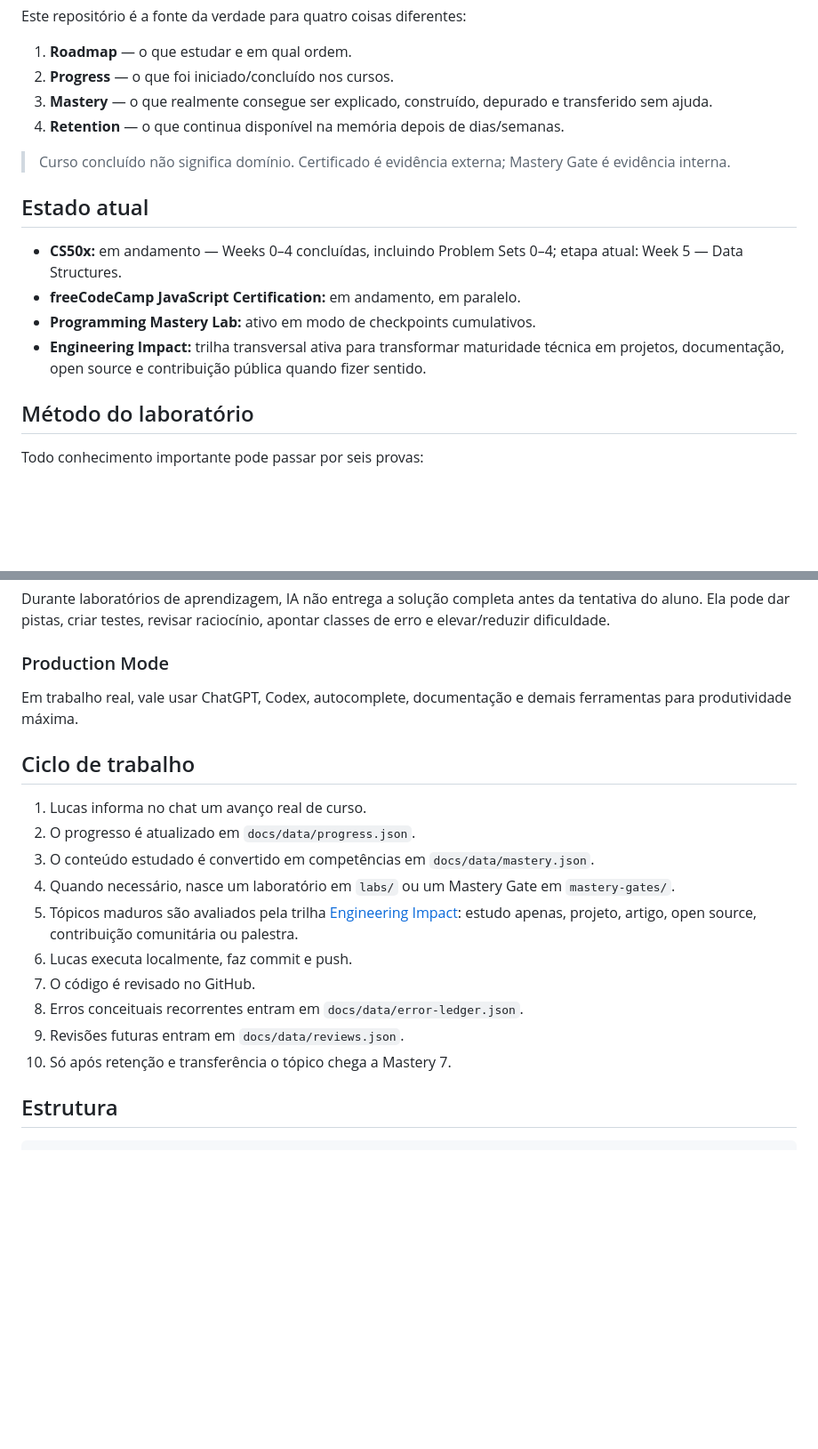
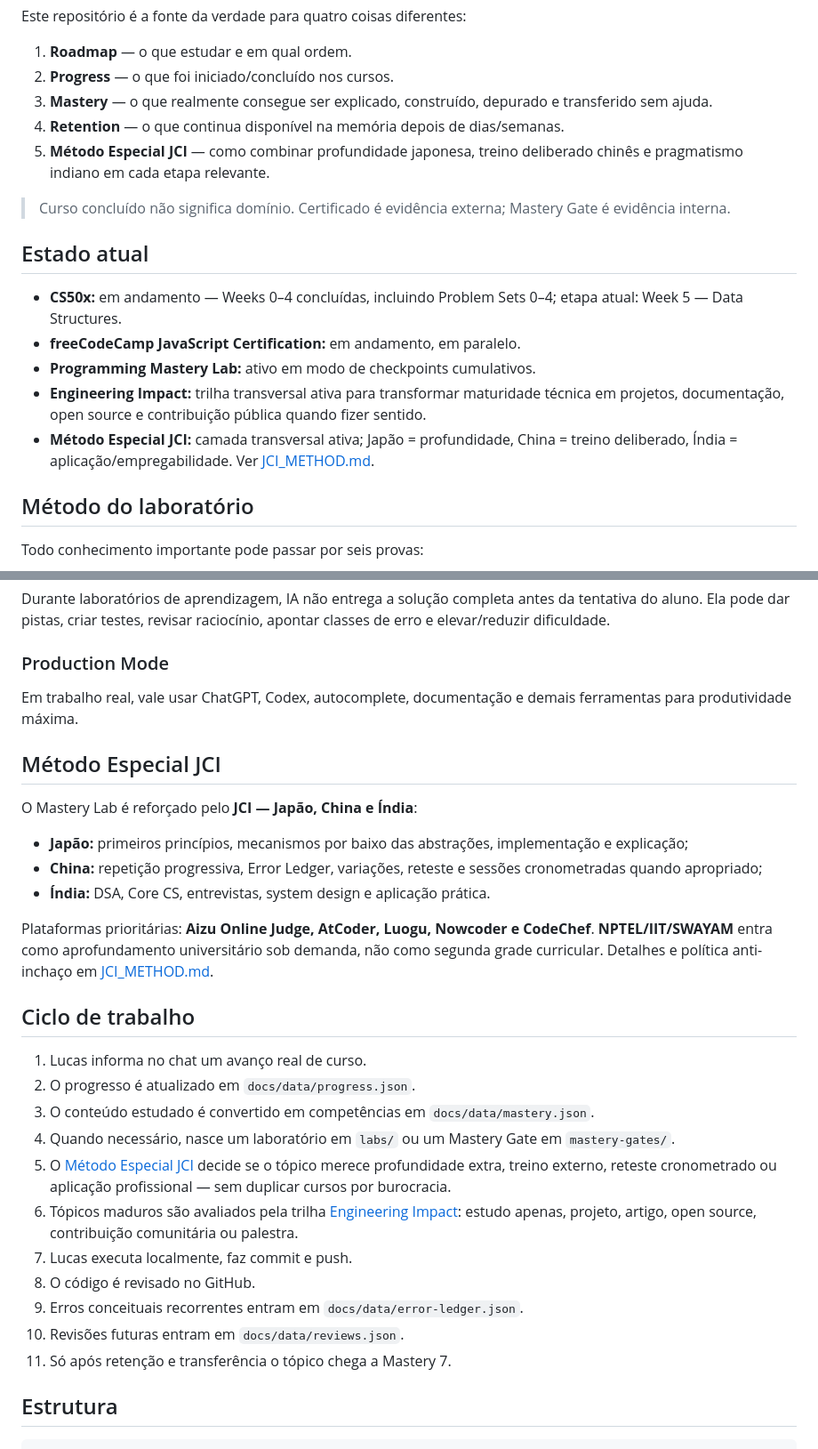
Before and after one commit to lucastrevvos/software-mastery-roadmap, a Markdown page: README.md, 2 parts joined by grey strips. Shown at 89% size. Drawn GitHub-style; blank space fills up the shorter version.

Commit message:
docs: integrate JCI into roadmap

```diff
--- a/README.md
+++ b/README.md
@@ -8,6 +8,7 @@ Este repositório é a fonte da verdade para quatro coisas diferentes:
 2. **Progress** — o que foi iniciado/concluído nos cursos.
 3. **Mastery** — o que realmente consegue ser explicado, construído, depurado e transferido sem ajuda.
 4. **Retention** — o que continua disponível na memória depois de dias/semanas.
+5. **Método Especial JCI** — como combinar profundidade japonesa, treino deliberado chinês e pragmatismo indiano em cada etapa relevante.
 
 > Curso concluído não significa domínio. Certificado é evidência externa; Mastery Gate é evidência interna.
 
@@ -17,6 +18,7 @@ Este repositório é a fonte da verdade para quatro coisas diferentes:
 - **freeCodeCamp JavaScript Certification:** em andamento, em paralelo.
 - **Programming Mastery Lab:** ativo em modo de checkpoints cumulativos.
 - **Engineering Impact:** trilha transversal ativa para transformar maturidade técnica em projetos, documentação, open source e contribuição pública quando fizer sentido.
+- **Método Especial JCI:** camada transversal ativa; Japão = profundidade, China = treino deliberado, Índia = aplicação/empregabilidade. Ver [JCI_METHOD.md](JCI_METHOD.md).
 
 ## Método do laboratório
 
@@ -43,18 +45,29 @@ Durante laboratórios de aprendizagem, IA não entrega a solução completa ante
 
 Em trabalho real, vale usar ChatGPT, Codex, autocomplete, documentação e demais ferramentas para produtividade máxima.
 
+## Método Especial JCI
+
+O Mastery Lab é reforçado pelo **JCI — Japão, China e Índia**:
+
+- **Japão:** primeiros princípios, mecanismos por baixo das abstrações, implementação e explicação;
+- **China:** repetição progressiva, Error Ledger, variações, reteste e sessões cronometradas quando apropriado;
+- **Índia:** DSA, Core CS, entrevistas, system design e aplicação prática.
+
+Plataformas prioritárias: **Aizu Online Judge, AtCoder, Luogu, Nowcoder e CodeChef**. **NPTEL/IIT/SWAYAM** entra como aprofundamento universitário sob demanda, não como segunda grade curricular. Detalhes e política anti-inchaço em [JCI_METHOD.md](JCI_METHOD.md).
+
 ## Ciclo de trabalho
 
 1. Lucas informa no chat um avanço real de curso.
 2. O progresso é atualizado em `docs/data/progress.json`.
 3. O conteúdo estudado é convertido em competências em `docs/data/mastery.json`.
 4. Quando necessário, nasce um laboratório em `labs/` ou um Mastery Gate em `mastery-gates/`.
-5. Tópicos maduros são avaliados pela trilha [Engineering Impact](ENGINEERING_IMPACT.md): estudo apenas, projeto, artigo, open source, contribuição comunitária ou palestra.
-6. Lucas executa localmente, faz commit e push.
-7. O código é revisado no GitHub.
-8. Erros conceituais recorrentes entram em `docs/data/error-ledger.json`.
-9. Revisões futuras entram em `docs/data/reviews.json`.
-10. Só após retenção e transferência o tópico chega a Mastery 7.
+5. O [Método Especial JCI](JCI_METHOD.md) decide se o tópico merece profundidade extra, treino externo, reteste cronometrado ou aplicação profissional — sem duplicar cursos por burocracia.
+6. Tópicos maduros são avaliados pela trilha [Engineering Impact](ENGINEERING_IMPACT.md): estudo apenas, projeto, artigo, open source, contribuição comunitária ou palestra.
+7. Lucas executa localmente, faz commit e push.
+8. O código é revisado no GitHub.
+9. Erros conceituais recorrentes entram em `docs/data/error-ledger.json`.
+10. Revisões futuras entram em `docs/data/reviews.json`.
+11. Só após retenção e transferência o tópico chega a Mastery 7.
 
 ## Estrutura
 
```
